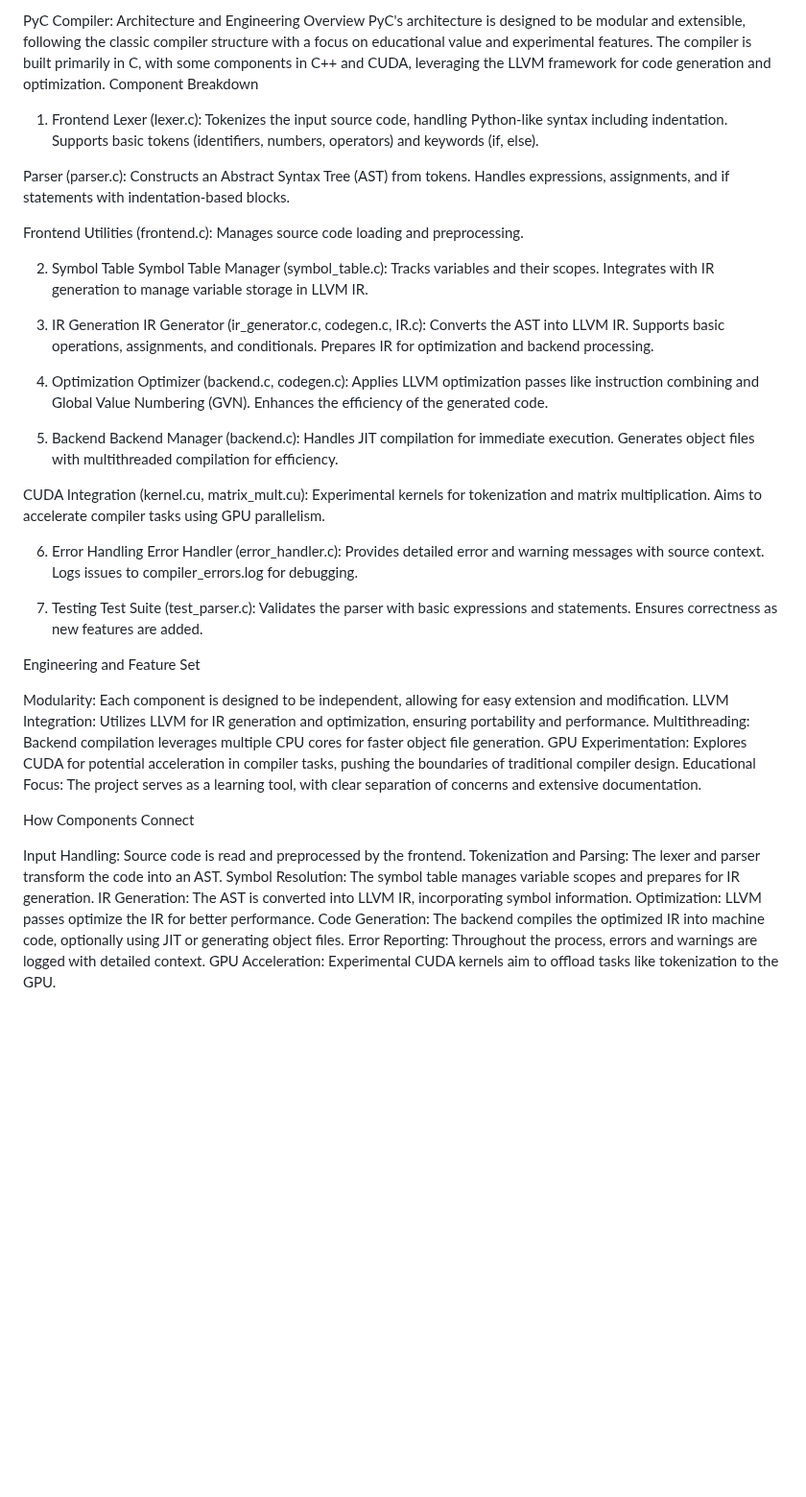
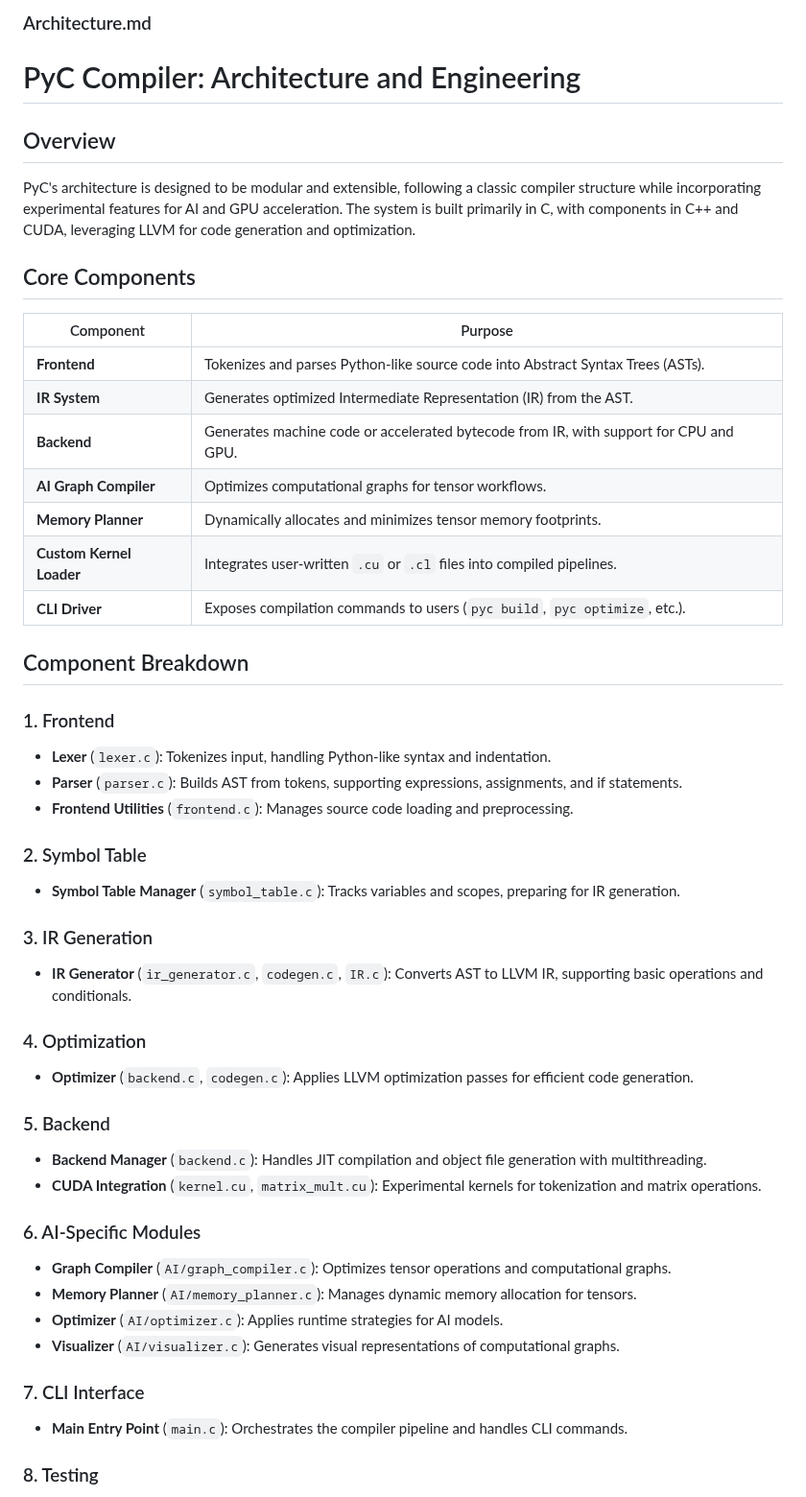
Before and after one commit to DarkStarStrix/PyC, a Markdown page: Architecture.md, the part around one of its changes. Shown at 96% size. GitHub-like rendering; blank space fills up the shorter version.

```diff
--- a/Architecture.md
+++ b/Architecture.md
@@ -1,78 +1,58 @@
-PyC Compiler: Architecture and Engineering
-Overview
-PyC's architecture is designed to be modular and extensible, following the classic compiler structure with a focus on educational value and experimental features. The compiler is built primarily in C, with some components in C++ and CUDA, leveraging the LLVM framework for code generation and optimization.
-Component Breakdown
+### Architecture.md
 
-1. Frontend
-Lexer (lexer.c):
-Tokenizes the input source code, handling Python-like syntax including indentation.
-Supports basic tokens (identifiers, numbers, operators) and keywords (if, else).
+# PyC Compiler: Architecture and Engineering
 
-Parser (parser.c):
-Constructs an Abstract Syntax Tree (AST) from tokens.
-Handles expressions, assignments, and if statements with indentation-based blocks.
+## Overview
 
-Frontend Utilities (frontend.c):
-Manages source code loading and preprocessing.
+PyC's architecture is designed to be modular and extensible, following a classic compiler structure while incorporating experimental features for AI and GPU acceleration. The system is built primarily in C, with components in C++ and CUDA, leveraging LLVM for code generation and optimization.
 
+## Core Components
 
-2. Symbol Table
-Symbol Table Manager (symbol_table.c):
-Tracks variables and their scopes.
-Integrates with IR generation to manage variable storage in LLVM IR.
+| Component          | Purpose                                                                 |
+|--------------------|-------------------------------------------------------------------------|
+| **Frontend**       | Tokenizes and parses Python-like source code into Abstract Syntax Trees (ASTs). |
+| **IR System**      | Generates optimized Intermediate Representation (IR) from the AST.       |
+| **Backend**        | Generates machine code or accelerated bytecode from IR, with support for CPU and GPU. |
+| **AI Graph Compiler** | Optimizes computational graphs for tensor workflows.                    |
+| **Memory Planner** | Dynamically allocates and minimizes tensor memory footprints.            |
+| **Custom Kernel Loader** | Integrates user-written `.cu` or `.cl` files into compiled pipelines.    |
+| **CLI Driver**     | Exposes compilation commands to users (`pyc build`, `pyc optimize`, etc.). |
 
+## Component Breakdown
 
-3. IR Generation
-IR Generator (ir_generator.c, codegen.c, IR.c):
-Converts the AST into LLVM IR.
-Supports basic operations, assignments, and conditionals.
-Prepares IR for optimization and backend processing.
+### 1. Frontend
 
+- **Lexer** (`lexer.c`): Tokenizes input, handling Python-like syntax and indentation.
+- **Parser** (`parser.c`): Builds AST from tokens, supporting expressions, assignments, and if statements.
+- **Frontend Utilities** (`frontend.c`): Manages source code loading and preprocessing.
 
-4. Optimization
-Optimizer (backend.c, codegen.c):
-Applies LLVM optimization passes like instruction combining and Global Value Numbering (GVN).
-Enhances the efficiency of the generated code.
+### 2. Symbol Table
 
+- **Symbol Table Manager** (`symbol_table.c`): Tracks variables and scopes, preparing for IR generation.
 
-5. Backend
-Backend Manager (backend.c):
-Handles JIT compilation for immediate execution.
-Generates object files with multithreaded compilation for efficiency.
+### 3. IR Generation
 
+- **IR Generator** (`ir_generator.c`, `codegen.c`, `IR.c`): Converts AST to LLVM IR, supporting basic operations and conditionals.
 
-CUDA Integration (kernel.cu, matrix_mult.cu):
-Experimental kernels for tokenization and matrix multiplication.
-Aims to accelerate compiler tasks using GPU parallelism.
+### 4. Optimization
 
+- **Optimizer** (`backend.c`, `codegen.c`): Applies LLVM optimization passes for efficient code generation.
 
-6. Error Handling
-Error Handler (error_handler.c):
-Provides detailed error and warning messages with source context.
-Logs issues to compiler_errors.log for debugging.
+### 5. Backend
 
+- **Backend Manager** (`backend.c`): Handles JIT compilation and object file generation with multithreading.
+- **CUDA Integration** (`kernel.cu`, `matrix_mult.cu`): Experimental kernels for tokenization and matrix operations.
 
-7. Testing
-Test Suite (test_parser.c):
-Validates the parser with basic expressions and statements.
-Ensures correctness as new features are added.
+### 6. AI-Specific Modules
 
-Engineering and Feature Set
+- **Graph Compiler** (`AI/graph_compiler.c`): Optimizes tensor operations and computational graphs.
+- **Memory Planner** (`AI/memory_planner.c`): Manages dynamic memory allocation for tensors.
+- **Optimizer** (`AI/optimizer.c`): Applies runtime strategies for AI models.
+- **Visualizer** (`AI/visualizer.c`): Generates visual representations of computational graphs.
 
-Modularity: Each component is designed to be independent, allowing for easy extension and modification.
-LLVM Integration: Utilizes LLVM for IR generation and optimization, ensuring portability and performance.
-Multithreading: Backend compilation leverages multiple CPU cores for faster object file generation.
-GPU Experimentation: Explores CUDA for potential acceleration in compiler tasks, pushing the boundaries of traditional compiler design.
-Educational Focus: The project serves as a learning tool, with clear separation of concerns and extensive documentation.
+### 7. CLI Interface
 
-How Components Connect
+- **Main Entry Point** (`main.c`): Orchestrates the compiler pipeline and handles CLI commands.
 
-Input Handling: Source code is read and preprocessed by the frontend.
-Tokenization and Parsing: The lexer and parser transform the code into an AST.
-Symbol Resolution: The symbol table manages variable scopes and prepares for IR generation.
-IR Generation: The AST is converted into LLVM IR, incorporating symbol information.
-Optimization: LLVM passes optimize the IR for better performance.
-Code Generation: The backend compiles the optimized IR into machine code, optionally using JIT or generating object files.
-Error Reporting: Throughout the process, errors and warnings are logged with detailed context.
-GPU Acceleration: Experimental CUDA kernels aim to offload tasks like tokenization to the GPU.
+### 8. Testing
 
```
Also changed, not shown: other parts of Architecture.md (+24 -1 lines).
